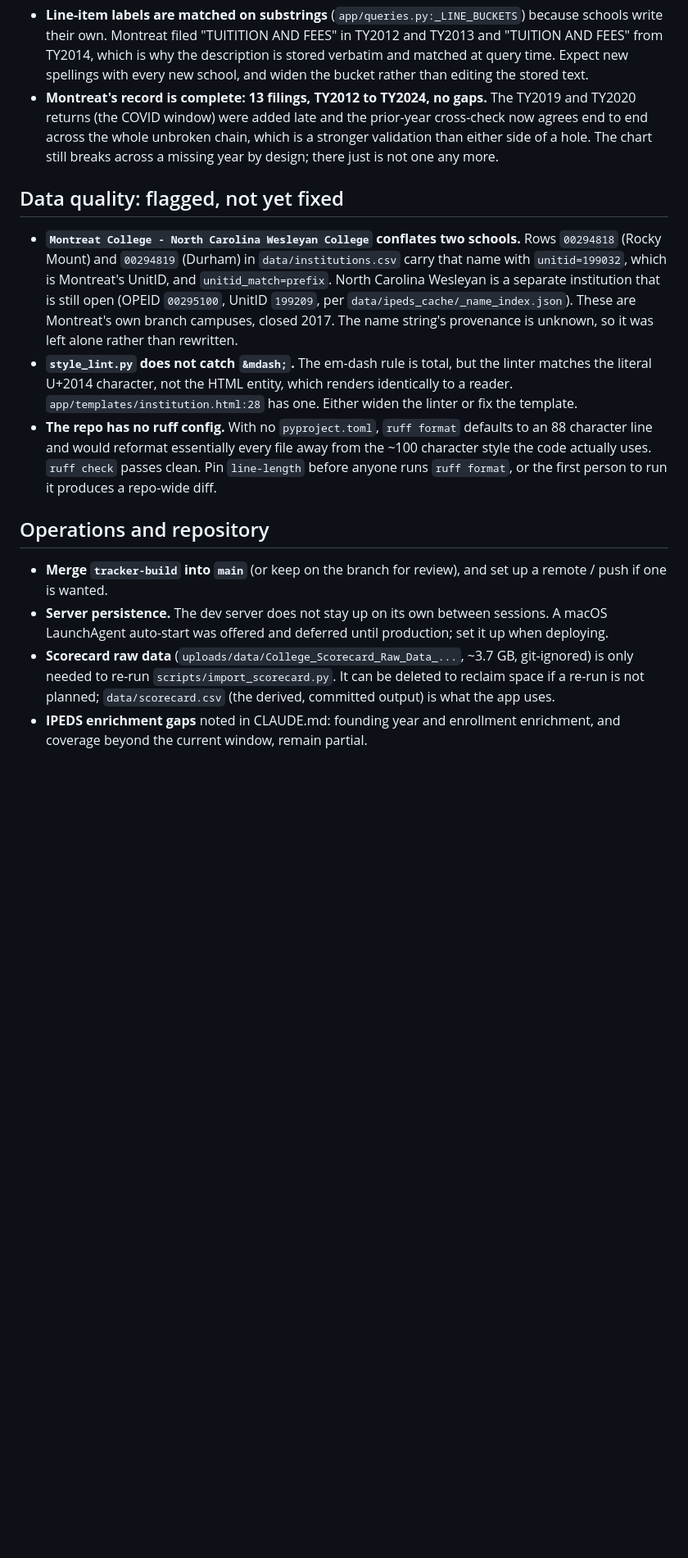
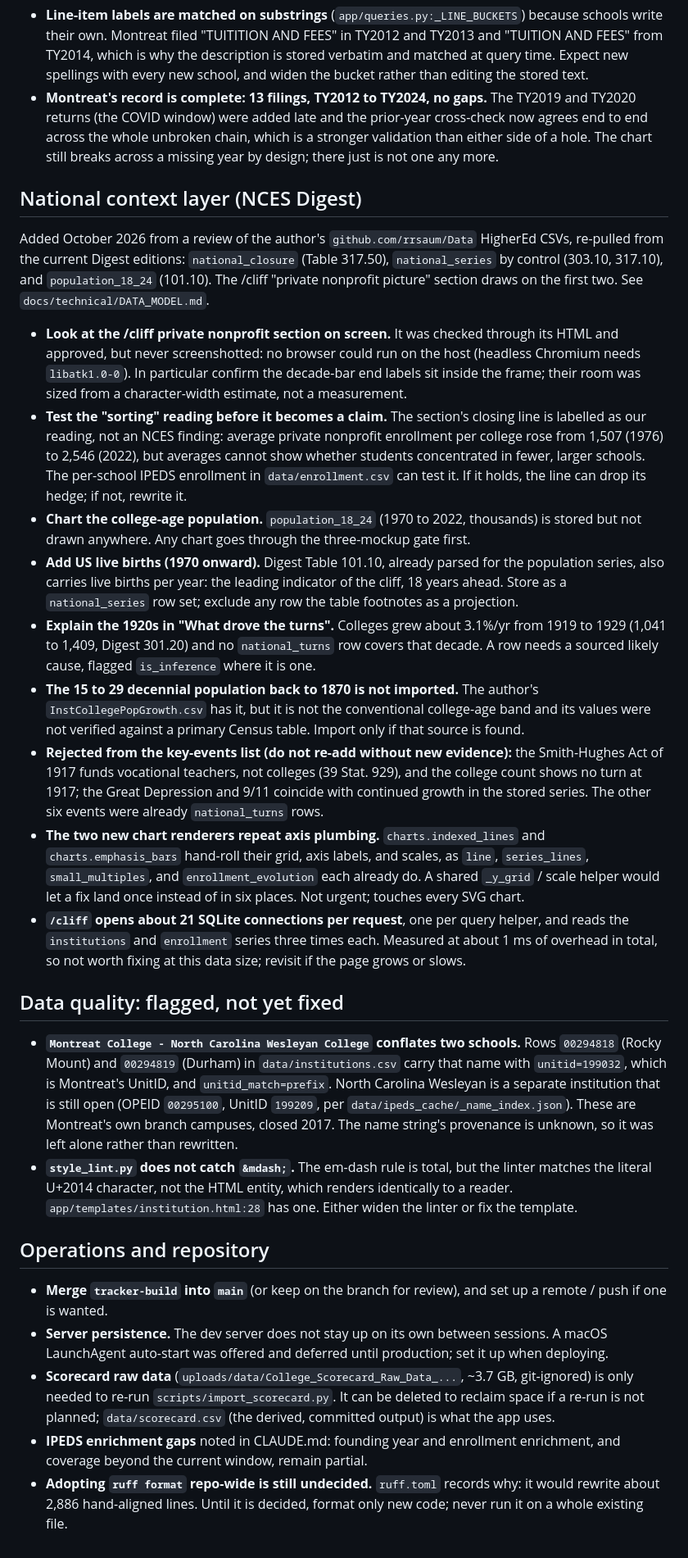
Before and after one commit to rrsaum/BeyondTheCliff, a Markdown page: docs/TODO.md, the part around the change. Shown at 82% size. Drawn GitHub-style; blank space fills up the shorter version.

Commit message:
TODO: national context layer open items; drop the stale ruff-config entry
Adds the open and unfinished work from the NCES national layer: an on-screen
check of the /cliff section, testing the 'sorting' reading, charting the
18-24 population, live births, the unexplained 1920s, the unverified 15-29
series, the rejected key events, and two deliberate technical deferrals.
Moves the ruff-format decision to Operations; the old 'no ruff config' entry
was out of date (ruff.toml pins line-length = 100).

```diff
--- a/docs/TODO.md
+++ b/docs/TODO.md
@@ -153,6 +153,45 @@ $42.9M on the 990 and $31.0M audited, and both are right. The bottom line agrees
   across the whole unbroken chain, which is a stronger validation than either side of a hole. The
   chart still breaks across a missing year by design; there just is not one any more.
 
+## National context layer (NCES Digest)
+
+Added October 2026 from a review of the author's `github.com/rrsaum/Data` HigherEd CSVs, re-pulled
+from the current Digest editions: `national_closure` (Table 317.50), `national_series` by control
+(303.10, 317.10), and `population_18_24` (101.10). The /cliff "private nonprofit picture" section
+draws on the first two. See `docs/technical/DATA_MODEL.md`.
+
+- **Look at the /cliff private nonprofit section on screen.** It was checked through its HTML and
+  approved, but never screenshotted: no browser could run on the host (headless Chromium needs
+  `libatk1.0-0`). In particular confirm the decade-bar end labels sit inside the frame; their room
+  was sized from a character-width estimate, not a measurement.
+- **Test the "sorting" reading before it becomes a claim.** The section's closing line is labelled
+  as our reading, not an NCES finding: average private nonprofit enrollment per college rose from
+  1,507 (1976) to 2,546 (2022), but averages cannot show whether students concentrated in fewer,
+  larger schools. The per-school IPEDS enrollment in `data/enrollment.csv` can test it. If it
+  holds, the line can drop its hedge; if not, rewrite it.
+- **Chart the college-age population.** `population_18_24` (1970 to 2022, thousands) is stored but
+  not drawn anywhere. Any chart goes through the three-mockup gate first.
+- **Add US live births (1970 onward).** Digest Table 101.10, already parsed for the population
+  series, also carries live births per year: the leading indicator of the cliff, 18 years ahead.
+  Store as a `national_series` row set; exclude any row the table footnotes as a projection.
+- **Explain the 1920s in "What drove the turns".** Colleges grew about 3.1%/yr from 1919 to 1929
+  (1,041 to 1,409, Digest 301.20) and no `national_turns` row covers that decade. A row needs a
+  sourced likely cause, flagged `is_inference` where it is one.
+- **The 15 to 29 decennial population back to 1870 is not imported.** The author's
+  `InstCollegePopGrowth.csv` has it, but it is not the conventional college-age band and its values
+  were not verified against a primary Census table. Import only if that source is found.
+- **Rejected from the key-events list (do not re-add without new evidence):** the Smith-Hughes Act
+  of 1917 funds vocational teachers, not colleges (39 Stat. 929), and the college count shows no
+  turn at 1917; the Great Depression and 9/11 coincide with continued growth in the stored series.
+  The other six events were already `national_turns` rows.
+- **The two new chart renderers repeat axis plumbing.** `charts.indexed_lines` and
+  `charts.emphasis_bars` hand-roll their grid, axis labels, and scales, as `line`, `series_lines`,
+  `small_multiples`, and `enrollment_evolution` each already do. A shared `_y_grid` / scale helper
+  would let a fix land once instead of in six places. Not urgent; touches every SVG chart.
+- **`/cliff` opens about 21 SQLite connections per request**, one per query helper, and reads the
+  `institutions` and `enrollment` series three times each. Measured at about 1 ms of overhead in
+  total, so not worth fixing at this data size; revisit if the page grows or slows.
+
 ## Data quality: flagged, not yet fixed
 
 - **`Montreat College - North Carolina Wesleyan College` conflates two schools.** Rows `00294818`
@@ -164,10 +203,6 @@ $42.9M on the 990 and $31.0M audited, and both are right. The bottom line agrees
 - **`style_lint.py` does not catch `&mdash;`.** The em-dash rule is total, but the linter matches
   the literal U+2014 character, not the HTML entity, which renders identically to a reader.
   `app/templates/institution.html:28` has one. Either widen the linter or fix the template.
-- **The repo has no ruff config.** With no `pyproject.toml`, `ruff format` defaults to an 88
-  character line and would reformat essentially every file away from the ~100 character style the
-  code actually uses. `ruff check` passes clean. Pin `line-length` before anyone runs
-  `ruff format`, or the first person to run it produces a repo-wide diff.
 
 ## Operations and repository
 
@@ -180,3 +215,6 @@ $42.9M on the 990 and $31.0M audited, and both are right. The bottom line agrees
   re-run is not planned; `data/scorecard.csv` (the derived, committed output) is what the app uses.
 - **IPEDS enrichment gaps** noted in CLAUDE.md: founding year and enrollment enrichment, and
   coverage beyond the current window, remain partial.
+- **Adopting `ruff format` repo-wide is still undecided.** `ruff.toml` records why: it would rewrite
+  about 2,886 hand-aligned lines. Until it is decided, format only new code; never run it on a
+  whole existing file.
```
